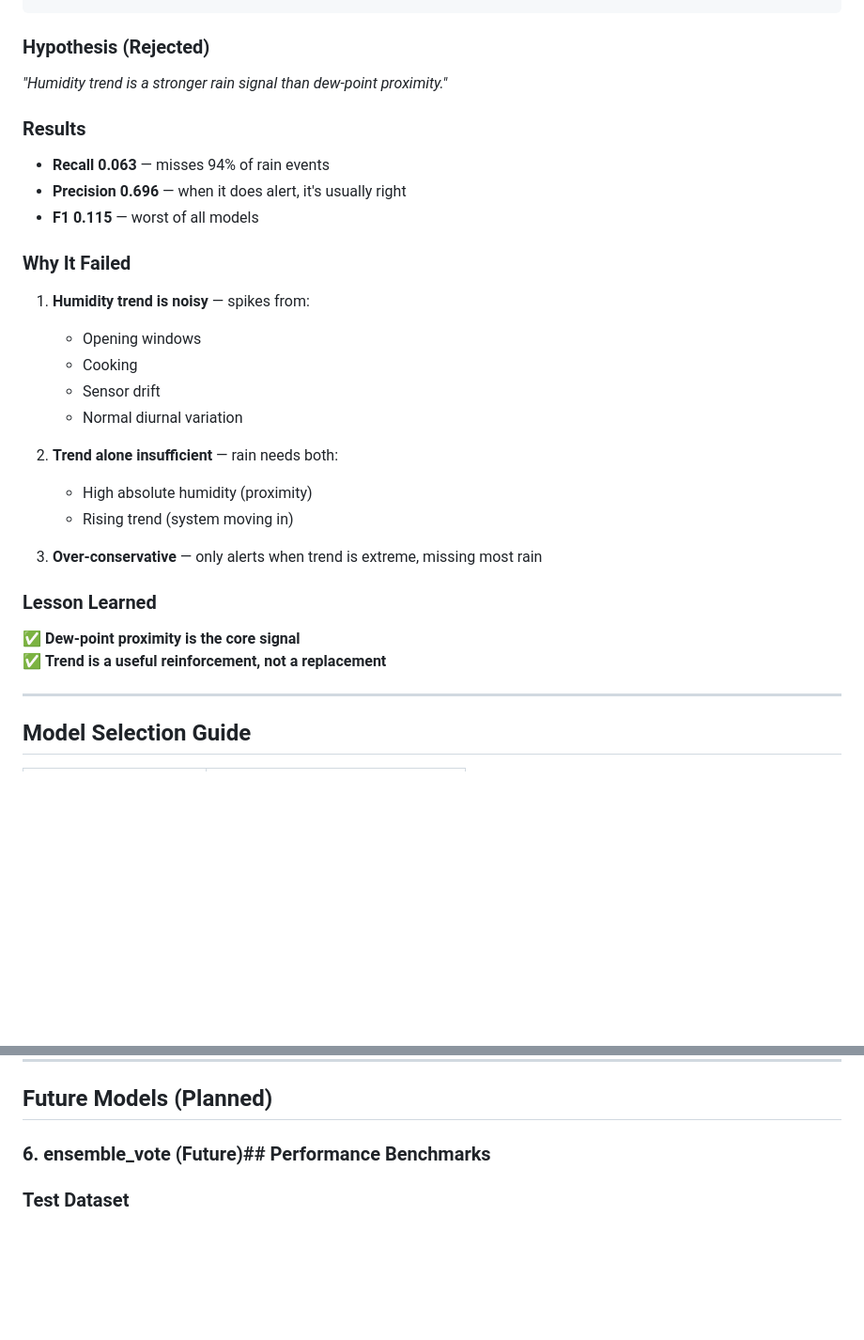
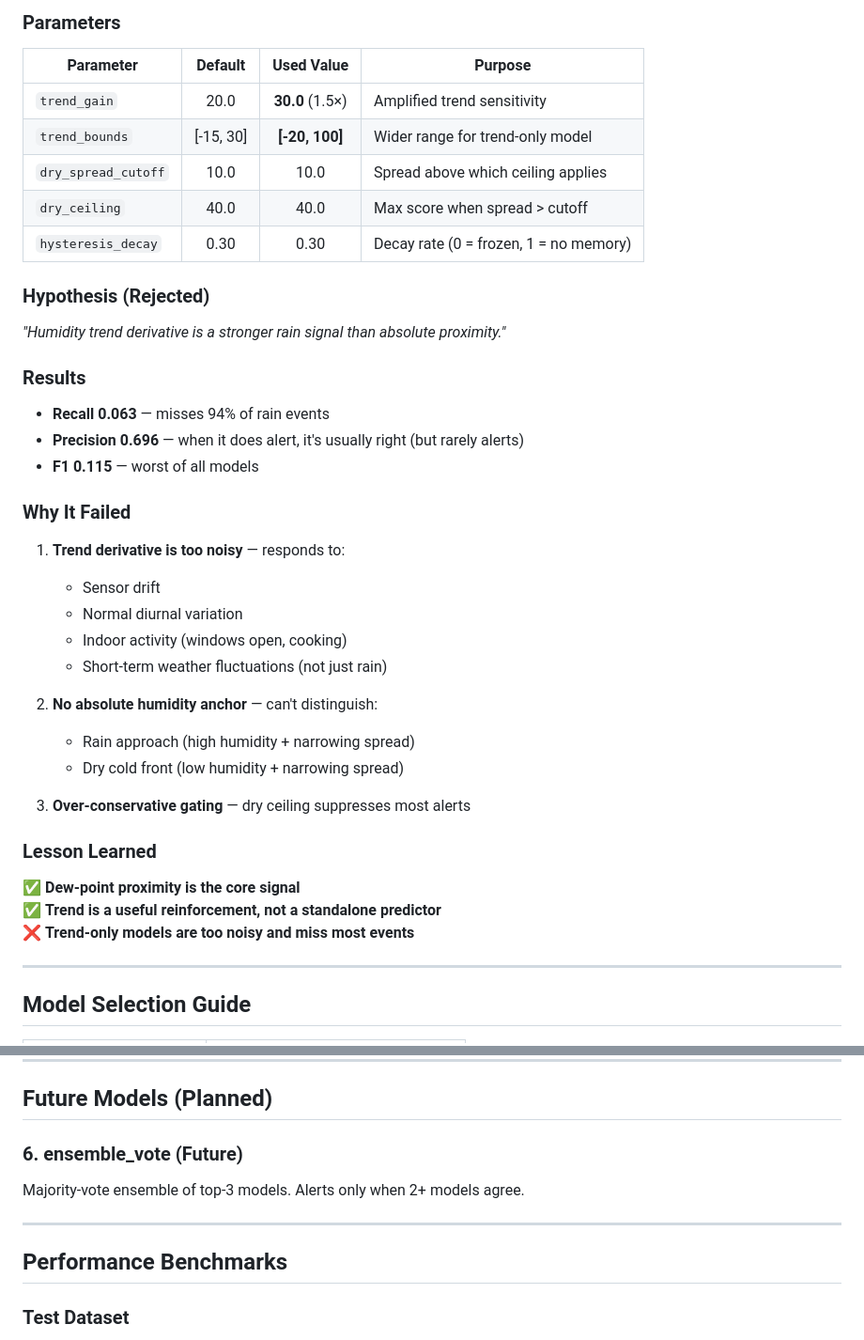
Before and after one commit to Kickoman/rain-analysis, a Markdown page: docs/MODELS.md, 2 parts joined by grey strips. Shown at 94% size. GitHub-like rendering; blank space fills up the shorter version.

```diff
--- a/docs/MODELS.md
+++ b/docs/MODELS.md
@@ -287,32 +311,42 @@ rain_probability = trend * 0.7 + proximity * 0.3
+### Parameters
+
+| Parameter | Default | Used Value | Purpose |
+|-----------|:-------:|:----------:|---------|
+| `trend_gain` | 20.0 | **30.0** (1.5×) | Amplified trend sensitivity |
+| `trend_bounds` | [-15, 30] | **[-20, 100]** | Wider range for trend-only model |
+| `dry_spread_cutoff` | 10.0 | 10.0 | Spread above which ceiling applies |
+| `dry_ceiling` | 40.0 | 40.0 | Max score when spread > cutoff |
+| `hysteresis_decay` | 0.30 | 0.30 | Decay rate (0 = frozen, 1 = no memory) |
 
 ### Hypothesis (Rejected)
 
-*"Humidity trend is a stronger rain signal than dew-point proximity."*
+*"Humidity trend derivative is a stronger rain signal than absolute proximity."*
 
 ### Results
 
 - **Recall 0.063** — misses 94% of rain events
-- **Precision 0.696** — when it does alert, it's usually right
+- **Precision 0.696** — when it does alert, it's usually right (but rarely alerts)
 - **F1 0.115** — worst of all models
 
 ### Why It Failed
 
-1. **Humidity trend is noisy** — spikes from:
-   - Opening windows
-   - Cooking
+1. **Trend derivative is too noisy** — responds to:
    - Sensor drift
    - Normal diurnal variation
+   - Indoor activity (windows open, cooking)
+   - Short-term weather fluctuations (not just rain)
 
-2. **Trend alone insufficient** — rain needs both:
-   - High absolute humidity (proximity)
-   - Rising trend (system moving in)
+2. **No absolute humidity anchor** — can't distinguish:
+   - Rain approach (high humidity + narrowing spread)
+   - Dry cold front (low humidity + narrowing spread)
 
-3. **Over-conservative** — only alerts when trend is extreme, missing most rain
+3. **Over-conservative gating** — dry ceiling suppresses most alerts
 
 ### Lesson Learned
 
 ✅ **Dew-point proximity is the core signal**
-✅ **Trend is a useful reinforcement, not a replacement**
+✅ **Trend is a useful reinforcement, not a standalone predictor**
+❌ **Trend-only models are too noisy and miss most events**
 
 ---
 
@@ -422,7 +456,13 @@ Adds absolute pressure bonus to the pressure derivative signal:
 
 ## Future Models (Planned)
 
-### 6. ensemble_vote (Future)## Performance Benchmarks
+### 6. ensemble_vote (Future)
+
+Majority-vote ensemble of top-3 models. Alerts only when 2+ models agree.
+
+---
+
+## Performance Benchmarks
 
 ### Test Dataset
 
```
Also changed, not shown: other parts of docs/MODELS.md (+50 -26 lines).
